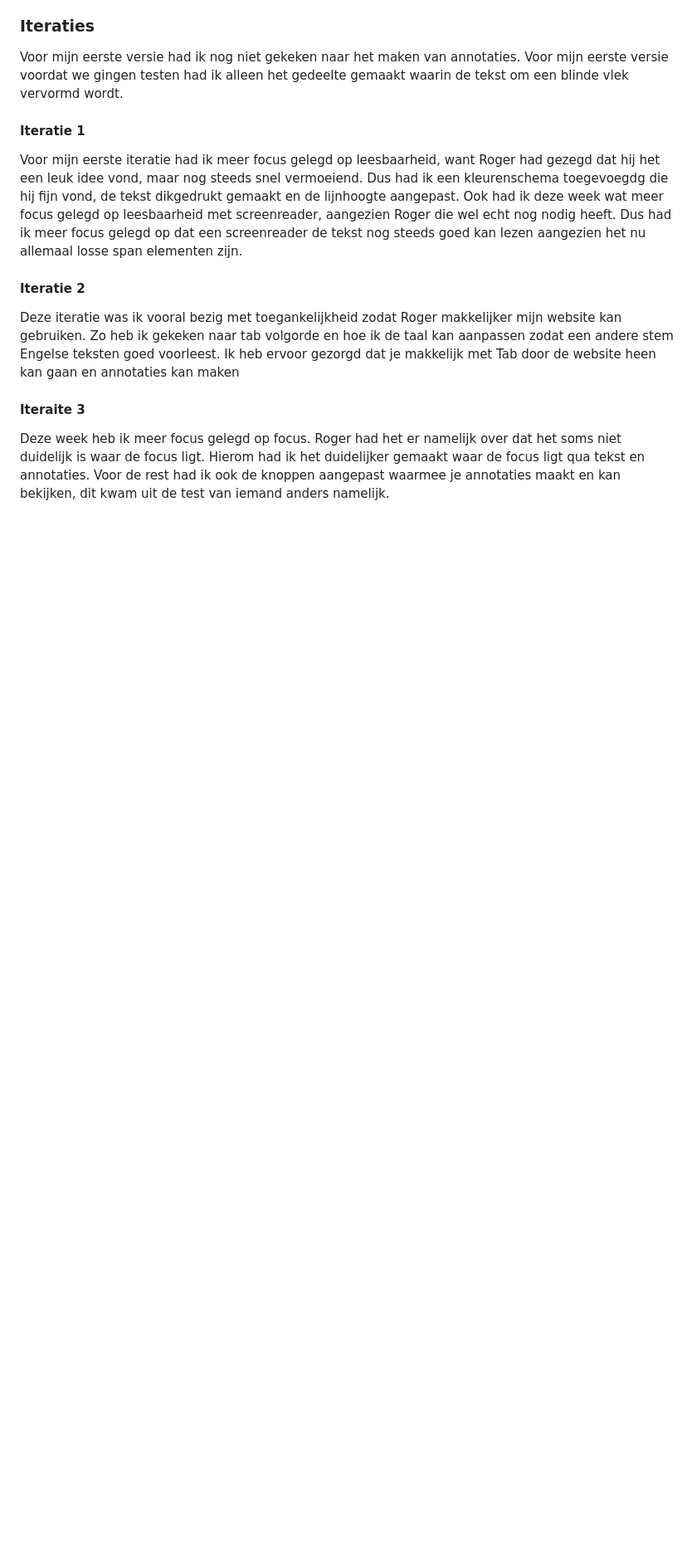
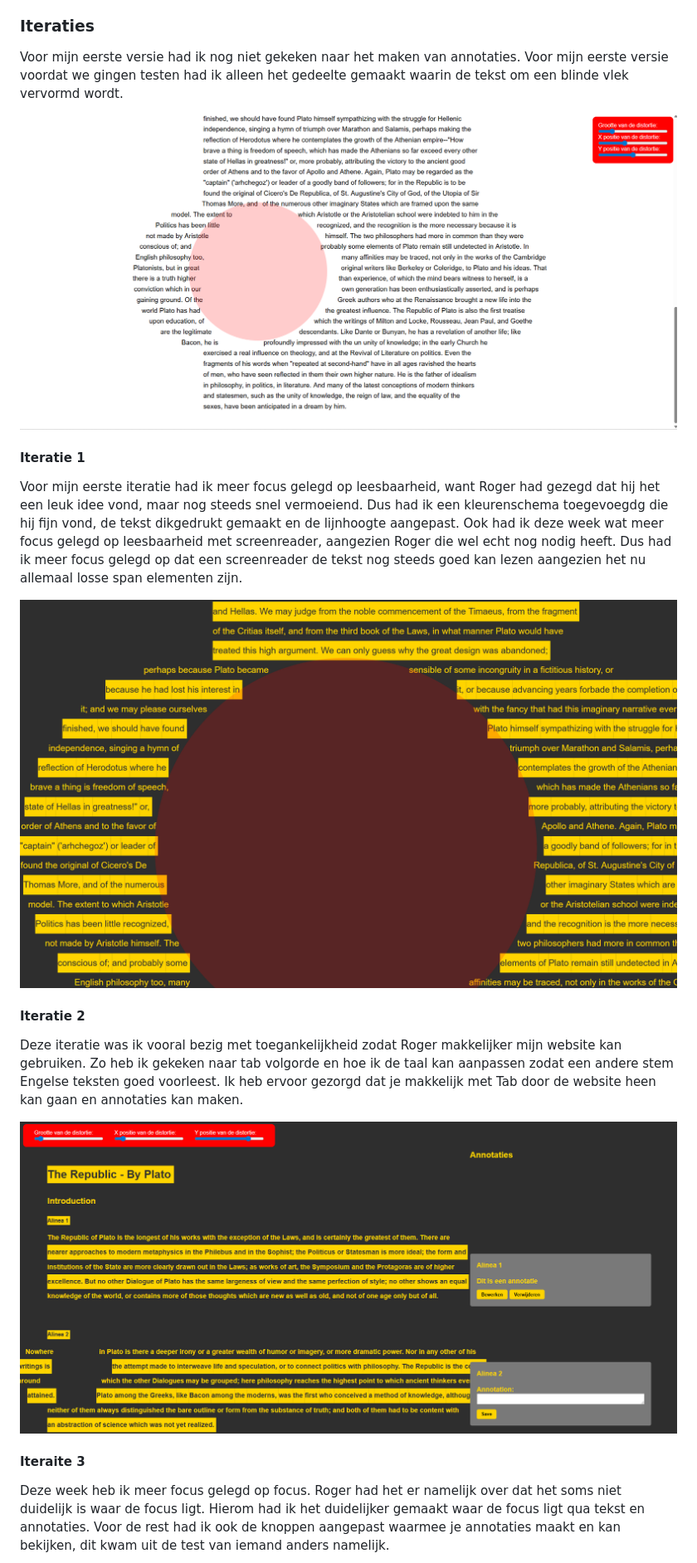
Before and after one commit to Smulvin/Melvin-Web_HCD, a Markdown page: README.md, the part around one of its changes. Shown at 83% size. GitHub-like rendering; blank space fills up the shorter version.

Commit message:
images to iterations

```diff
--- a/README.md
+++ b/README.md
@@ -399,11 +399,17 @@ Dit is het eerste prirncipe waar ik echt aan heb gewerkt. Er werd ons namelijk a
 ### Iteraties
 Voor mijn eerste versie had ik nog niet gekeken naar het maken van annotaties. Voor mijn eerste versie voordat we gingen testen had ik alleen het gedeelte gemaakt waarin de tekst om een blinde vlek vervormd wordt.
 
+<img src="Assets/README_imgs/Dag1_Voortgang.png" alt="">
+
 #### Iteratie 1
 Voor mijn eerste iteratie had ik meer focus gelegd op leesbaarheid, want Roger had gezegd dat hij het een leuk idee vond, maar nog steeds snel vermoeiend. Dus had ik een kleurenschema toegevoegdg die hij fijn vond, de tekst dikgedrukt gemaakt en de lijnhoogte aangepast. Ook had ik deze week wat meer focus gelegd op leesbaarheid met screenreader, aangezien Roger die wel echt nog nodig heeft. Dus had ik meer focus gelegd op dat een screenreader de tekst nog steeds goed kan lezen aangezien het nu allemaal losse span elementen zijn.
 
+<img src="Assets/README_imgs/Iteratie1_Zebra+LichtereGrijs+Lijnhoogte.png" alt="">
+
 #### Iteratie 2
-Deze iteratie was ik vooral bezig met toegankelijkheid zodat Roger makkelijker mijn website kan gebruiken. Zo heb ik gekeken naar tab volgorde en hoe ik de taal kan aanpassen zodat een andere stem Engelse teksten goed voorleest. Ik heb ervoor gezorgd dat je makkelijk met Tab door de website heen kan gaan en annotaties kan maken
+Deze iteratie was ik vooral bezig met toegankelijkheid zodat Roger makkelijker mijn website kan gebruiken. Zo heb ik gekeken naar tab volgorde en hoe ik de taal kan aanpassen zodat een andere stem Engelse teksten goed voorleest. Ik heb ervoor gezorgd dat je makkelijk met Tab door de website heen kan gaan en annotaties kan maken.
+
+<img src="Assets/README_imgs/Iteratie2_Annotaties.png" alt="">
 
 #### Iteraite 3
 Deze week heb ik meer focus gelegd op focus. Roger had het er namelijk over dat het soms niet duidelijk is waar de focus ligt. Hierom had ik het duidelijker gemaakt waar de focus ligt qua tekst en annotaties. Voor de rest had ik ook de knoppen aangepast waarmee je annotaties maakt en kan bekijken, dit kwam uit de test van iemand anders namelijk.
```
Also changed, not shown: other parts of README.md (+4 -0 lines).
